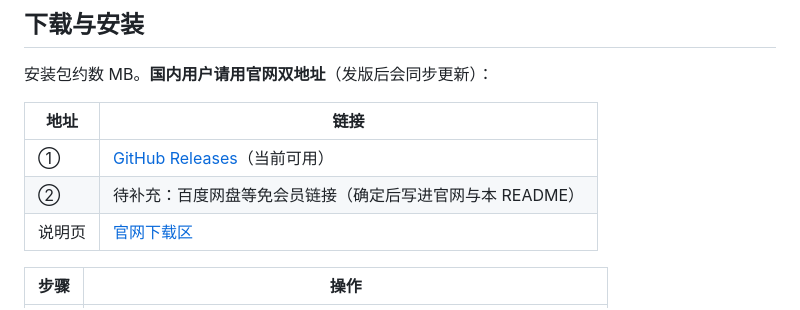
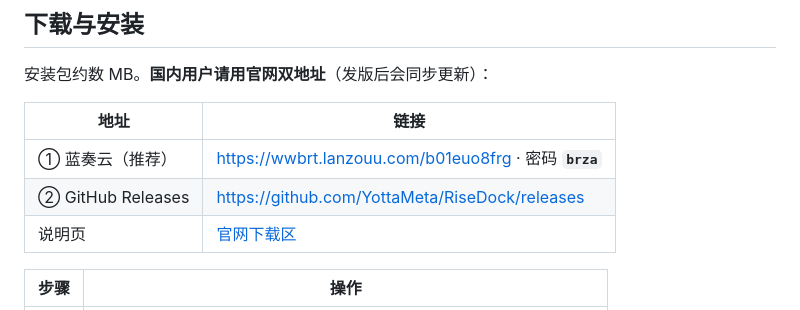
Before and after one commit to YottaMeta/RiseDock, a Markdown page: README.md, the part around the change. GitHub-like rendering.

Commit message:
docs: sync product README from RiseDock desk

```diff
--- a/README.md
+++ b/README.md
@@ -49,8 +49,8 @@
 
 | 地址 | 链接 |
 |------|------|
-| ① | [GitHub Releases](https://github.com/YottaMeta/RiseDock/releases)（当前可用） |
-| ② | 待补充：百度网盘等免会员链接（确定后写进官网与本 README） |
+| ① 蓝奏云（推荐） | https://wwbrt.lanzouu.com/b01euo8frg · 密码 **`brza`** |
+| ② GitHub Releases | https://github.com/YottaMeta/RiseDock/releases |
 | 说明页 | [官网下载区](https://yottameta.github.io/RiseDock/#download) |
 
 | 步骤 | 操作 |
```
